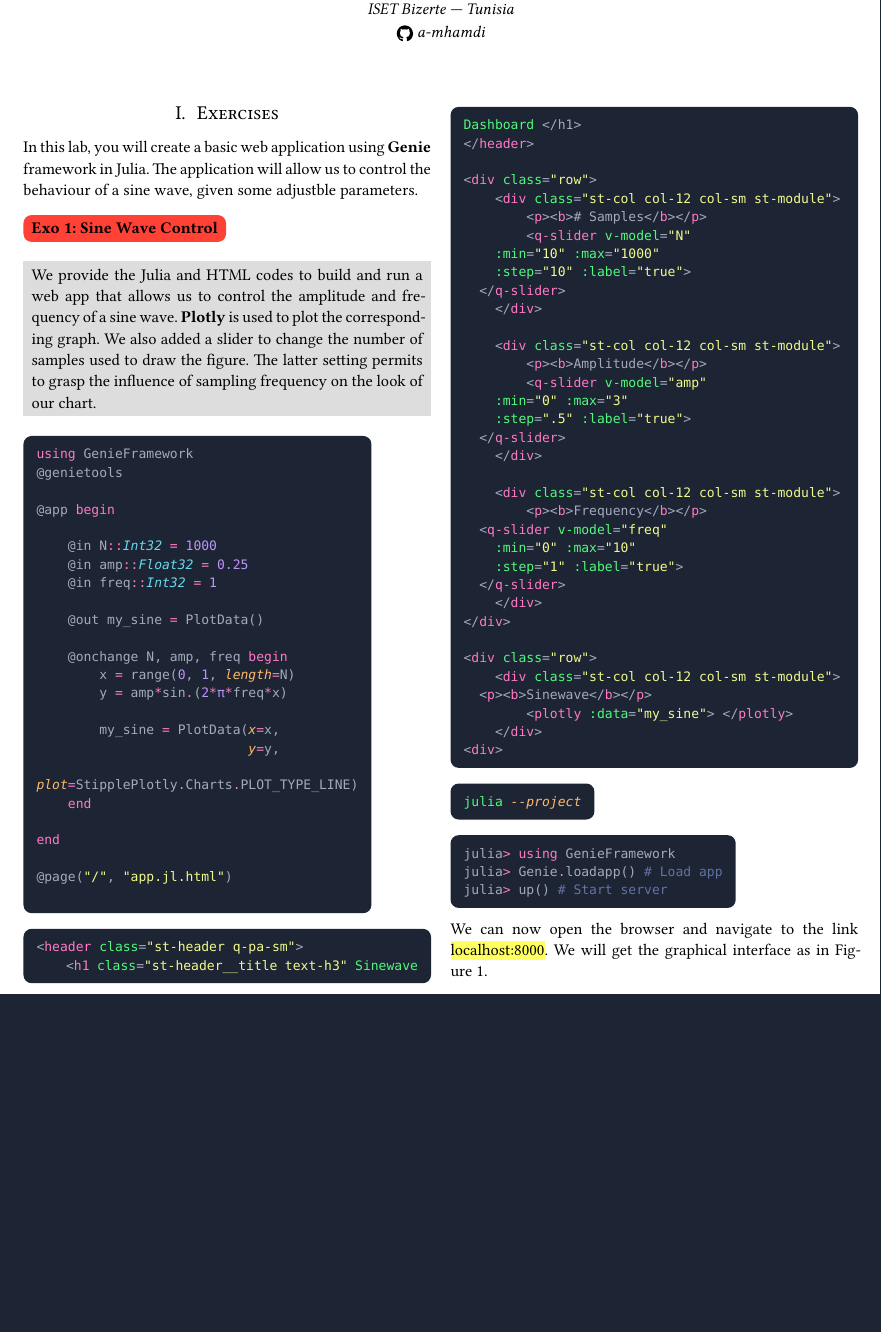
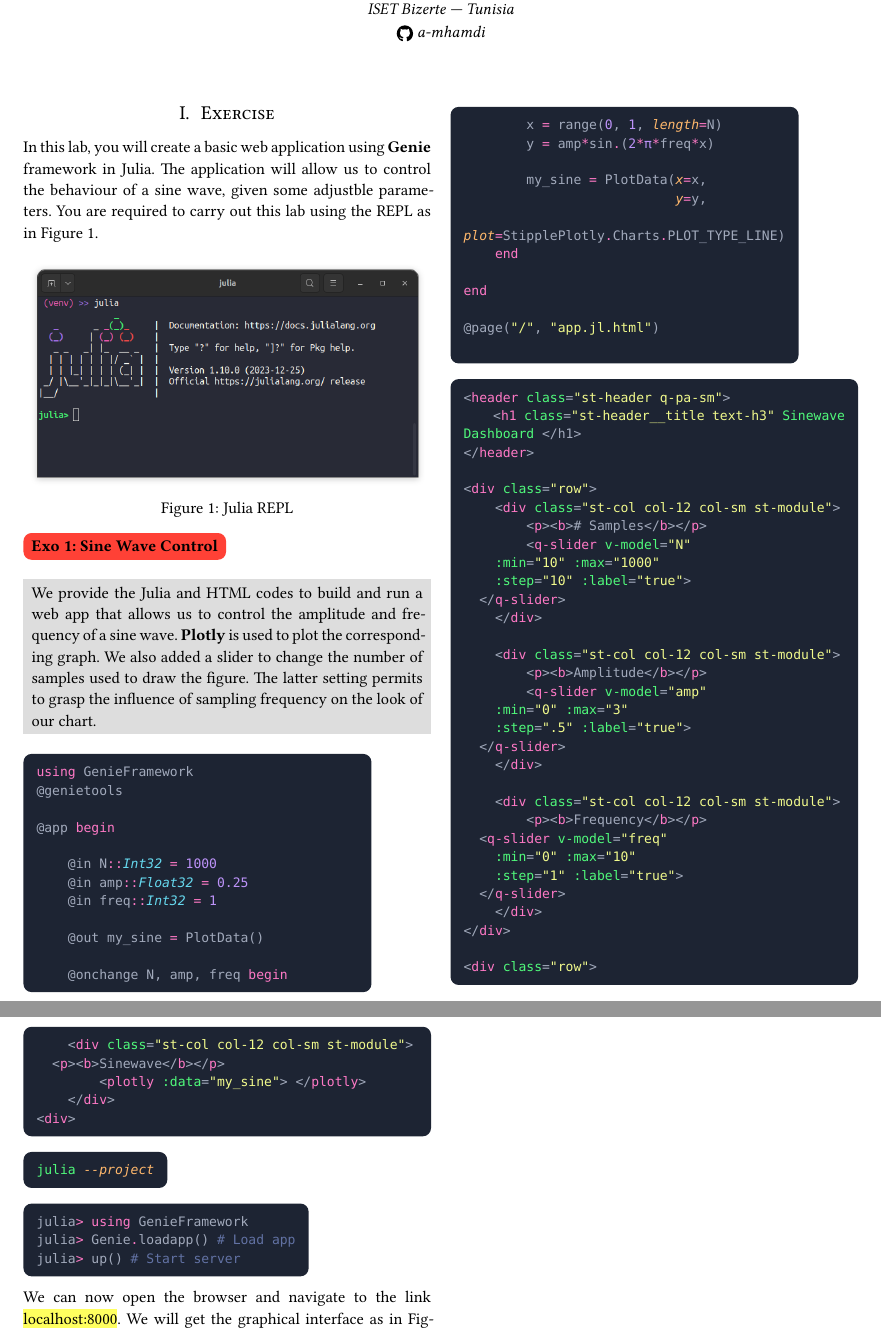
Before and after one commit to a-mhamdi/infodev, a Typst document (Labs/Lab-3.typ, which reads Labs/Lab-2.typ, Labs/Lab-4.typ): part of page 1 of 2 before the commit and two parts of pages 1 and 2 of 2 after it, the two joined at a grey line, cut so that both start at the same text, the shorter picture padded with empty space. The pictures show the PDF file Labs/Lab-3.pdf that the author committed with the source.

Commit message:
upd pdf files

```diff
--- a/Labs/Lab-2.typ
+++ b/Labs/Lab-2.typ
@@ -43,6 +43,10 @@
   // bibliography-file: "Biblio.bib",
 )
 
+You are required to carry out this lab using:
+
+#figure(image("Images/Pluto.svg", width: 40%, fit: "contain"))
+
 = Topic
 The main topic of this lab is to manipulate the sine wave parameters, namely: amplitude, frequency and phase, in *Makie*, which is an interactive graphics library that allows for the creation and manipulation of high-quality visualizations.
 
--- a/Labs/Lab-3.typ
+++ b/Labs/Lab-3.typ
@@ -43,8 +43,13 @@
   // bibliography-file: "Biblio.bib",
 )
 
-= Exercises
-In this lab, you will create a basic web application using *Genie* framework in Julia. The application will allow us to control the behaviour of a sine wave, given some adjustble parameters.
+= Exercise
+In this lab, you will create a basic web application using *Genie* framework in Julia. The application will allow us to control the behaviour of a sine wave, given some adjustble parameters. You are required to carry out this lab using the REPL as in @fig:repl.
+
+#figure(
+	image("Images/REPL.png", width: 100%, fit: "contain"),
+	caption: "Julia REPL"
+	) <fig:repl>
 
 #exo[Sine Wave Control][We provide the Julia and HTML codes to build and run a web app that allows us to control the amplitude and frequency of a sine wave. *Plotly* is used to plot the corresponding graph. We also added a slider to change the number of samples used to draw the figure. The latter setting permits to grasp the influence of sampling frequency on the look of our chart.]
 
--- a/Labs/Lab-4.typ
+++ b/Labs/Lab-4.typ
@@ -42,6 +42,13 @@
   // index-terms: (""),
   // bibliography-file: "Biblio.bib",
 )
+
+You are required to carry out this lab using the REPL as in @fig:repl.
+
+#figure(
+	image("Images/REPL.png", width: 100%, fit: "contain"),
+	caption: "Julia REPL"
+	) <fig:repl>
 
 #exo[Minimal Publisher/Subscriber Setup][The combination of Julia and rclpy opens up opportunities for developing efficient and performant robotics applications with the benefits of ROS2s ecosystem.]
 
```
Also changed, not shown: Labs/How-To.typ (+1 -1 lines), Labs/Lab-1.typ (+3 -1 lines), Labs/How-To.pdf, Labs/Images/Jupyter.png (added), Labs/Images/Pluto.svg (added), Labs/Images/REPL.png (added), Labs/Lab-1.pdf, Labs/Lab-2.pdf, Labs/Lab-3.pdf, Labs/Lab-4.pdf.
